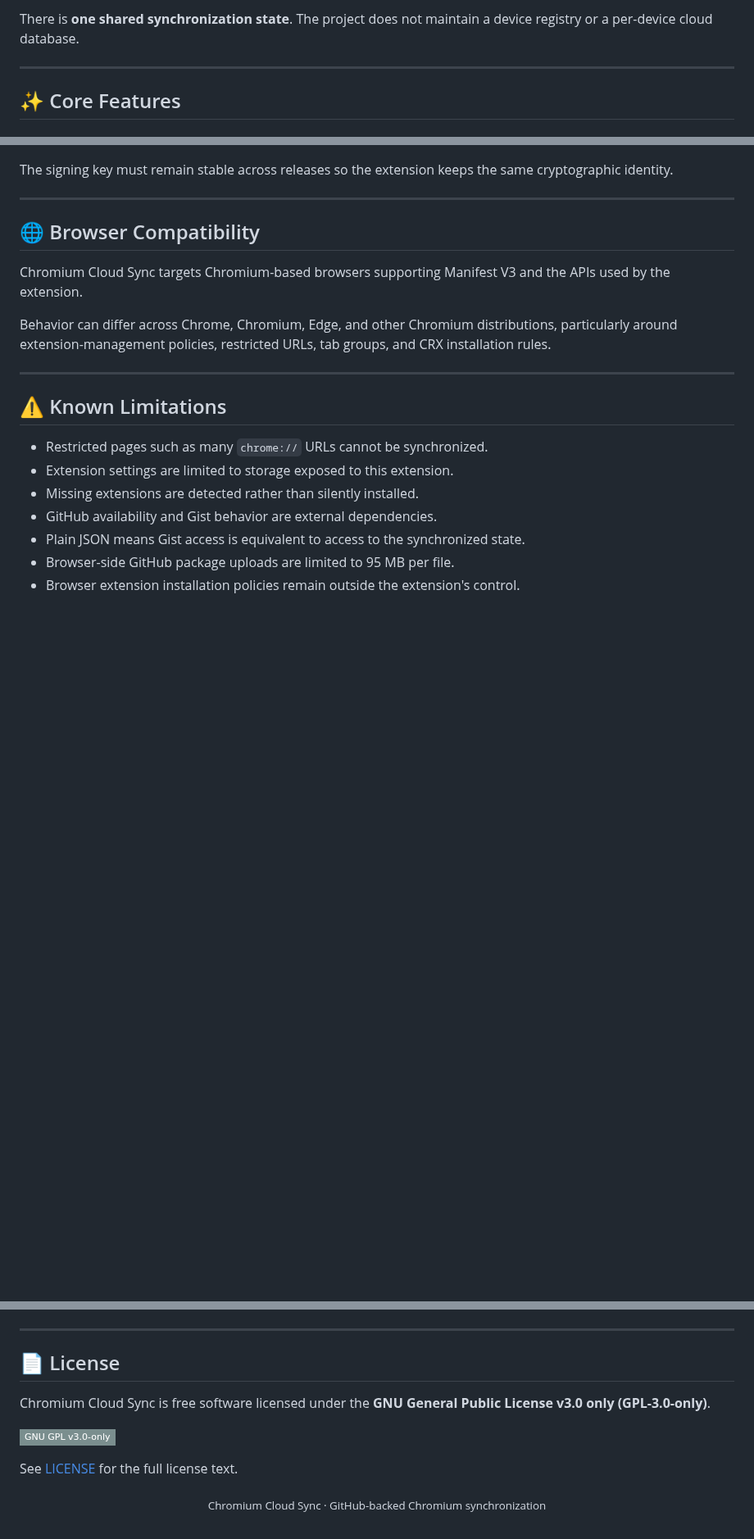
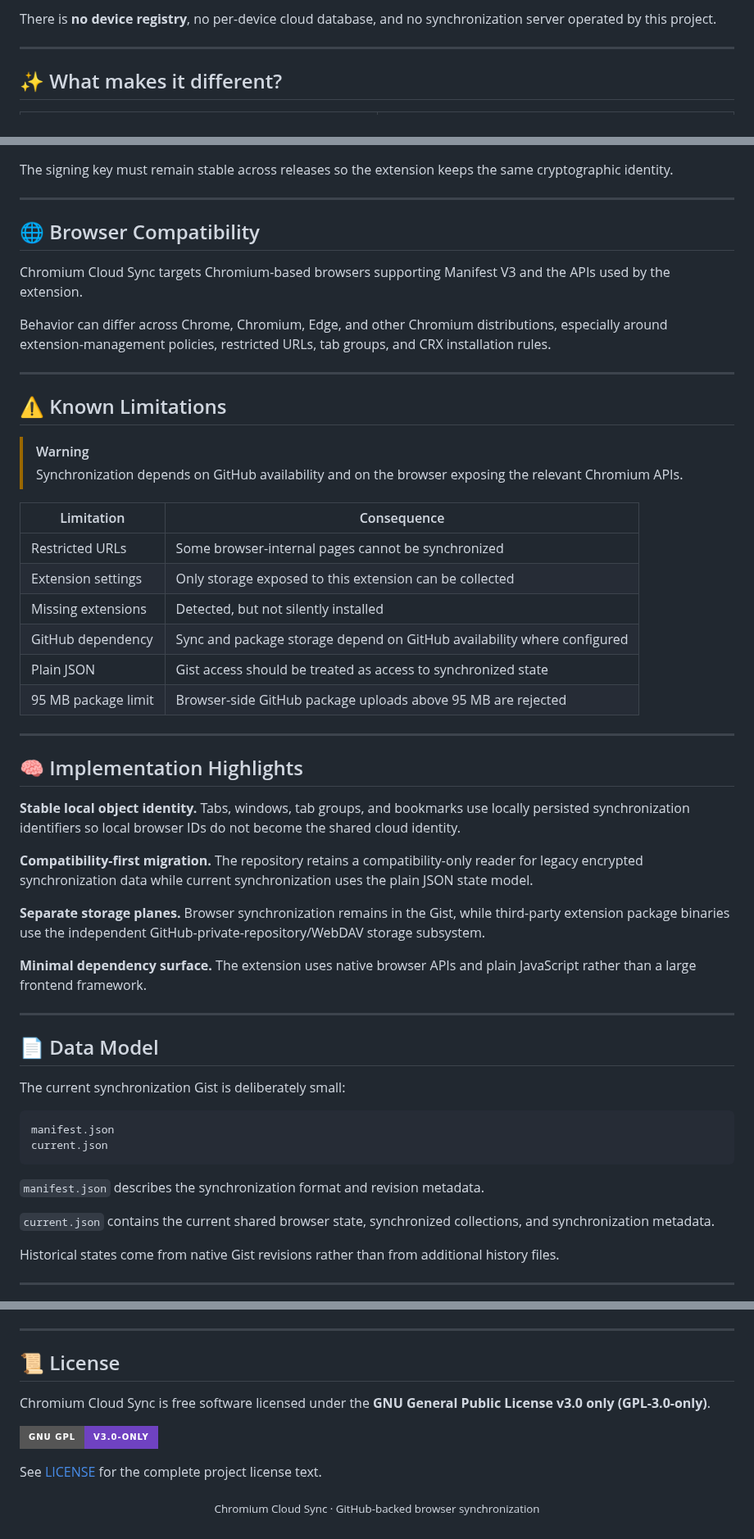
Before and after one commit to CYoJkoY/ChromiumCloudSync, a Markdown page: README.md, 3 parts joined by grey strips. Shown at 82% size. GitHub-like rendering; badges without logos; blank space fills up the shorter version.

````diff
--- a/README.md
+++ b/README.md
@@ -62,8 +42,8 @@ The project is deliberately built around a small trust boundary:
 ```
 
-There is **one shared synchronization state**. The project does not maintain a device registry or a per-device cloud database.
+There is **no device registry**, no per-device cloud database, and no synchronization server operated by this project.
 
 ---
 
-## ✨ Core Features
+## ✨ What makes it different?
 
@@ -331,16 +334,52 @@ The signing key must remain stable across releases so the extension keeps the sa
 
 Chromium Cloud Sync targets Chromium-based browsers supporting Manifest V3 and the APIs used by the extension.
 
-Behavior can differ across Chrome, Chromium, Edge, and other Chromium distributions, particularly around extension-management policies, restricted URLs, tab groups, and CRX installation rules.
+Behavior can differ across Chrome, Chromium, Edge, and other Chromium distributions, especially around extension-management policies, restricted URLs, tab groups, and CRX installation rules.
 
 ---
 
 ## ⚠️ Known Limitations
 
-- Restricted pages such as many `chrome://` URLs cannot be synchronized.
-- Extension settings are limited to storage exposed to this extension.
-- Missing extensions are detected rather than silently installed.
-- GitHub availability and Gist behavior are external dependencies.
-- Plain JSON means Gist access is equivalent to access to the synchronized state.
-- Browser-side GitHub package uploads are limited to 95 MB per file.
-- Browser extension installation policies remain outside the extension's control.
+> [!WARNING]
+> Synchronization depends on GitHub availability and on the browser exposing the relevant Chromium APIs.
+
+| Limitation | Consequence |
+| --- | --- |
+| Restricted URLs | Some browser-internal pages cannot be synchronized |
+| Extension settings | Only storage exposed to this extension can be collected |
+| Missing extensions | Detected, but not silently installed |
+| GitHub dependency | Sync and package storage depend on GitHub availability where configured |
+| Plain JSON | Gist access should be treated as access to synchronized state |
+| 95 MB package limit | Browser-side GitHub package uploads above 95 MB are rejected |
+
+---
+
+## 🧠 Implementation Highlights
+
+**Stable local object identity.** Tabs, windows, tab groups, and bookmarks use locally persisted synchronization identifiers so local browser IDs do not become the shared cloud identity.
+
+**Compatibility-first migration.** The repository retains a compatibility-only reader for legacy encrypted synchronization data while current synchronization uses the plain JSON state model.
+
+**Separate storage planes.** Browser synchronization remains in the Gist, while third-party extension package binaries use the independent GitHub-private-repository/WebDAV storage subsystem.
+
+**Minimal dependency surface.** The extension uses native browser APIs and plain JavaScript rather than a large frontend framework.
+
+---
+
+## 📄 Data Model
+
+The current synchronization Gist is deliberately small:
+
+```text
+manifest.json
+current.json
+```
+
+`manifest.json` describes the synchronization format and revision metadata.
+
+`current.json` contains the current shared browser state, synchronized collections, and synchronization metadata.
+
+Historical states come from native Gist revisions rather than from additional history files.
+
+---
+
@@ -448,16 +469,16 @@ If this project is useful to you, consider buying the author a coffee ☕
 
 ---
 
-## 📄 License
+## 📜 License
 
 Chromium Cloud Sync is free software licensed under the **GNU General Public License v3.0 only (GPL-3.0-only)**.
 
-<a href="LICENSE"><img src="https://img.shields.io/badge/GNU_GPL_v3.0--only-7A8E8E?style=flat-square&logo=gnu&logoColor=white" alt="GNU GPL v3.0-only"></a>
+<a href="https://www.gnu.org/licenses/gpl-3.0.html"><img src="https://img.shields.io/badge/GNU_GPL-v3.0--only-6f42c1?style=for-the-badge&logo=gnu&logoColor=white" alt="GNU GPL v3.0-only"></a>
 
-See [LICENSE](LICENSE) for the full license text.
+See [LICENSE](LICENSE) for the complete project license text.
 
 <div align="center">
 
-<sub>Chromium Cloud Sync · GitHub-backed Chromium synchronization</sub>
+<sub>Chromium Cloud Sync · GitHub-backed browser synchronization</sub>
 
 </div>
````
Also changed, not shown: other parts of README.md (+196 -211 lines).
